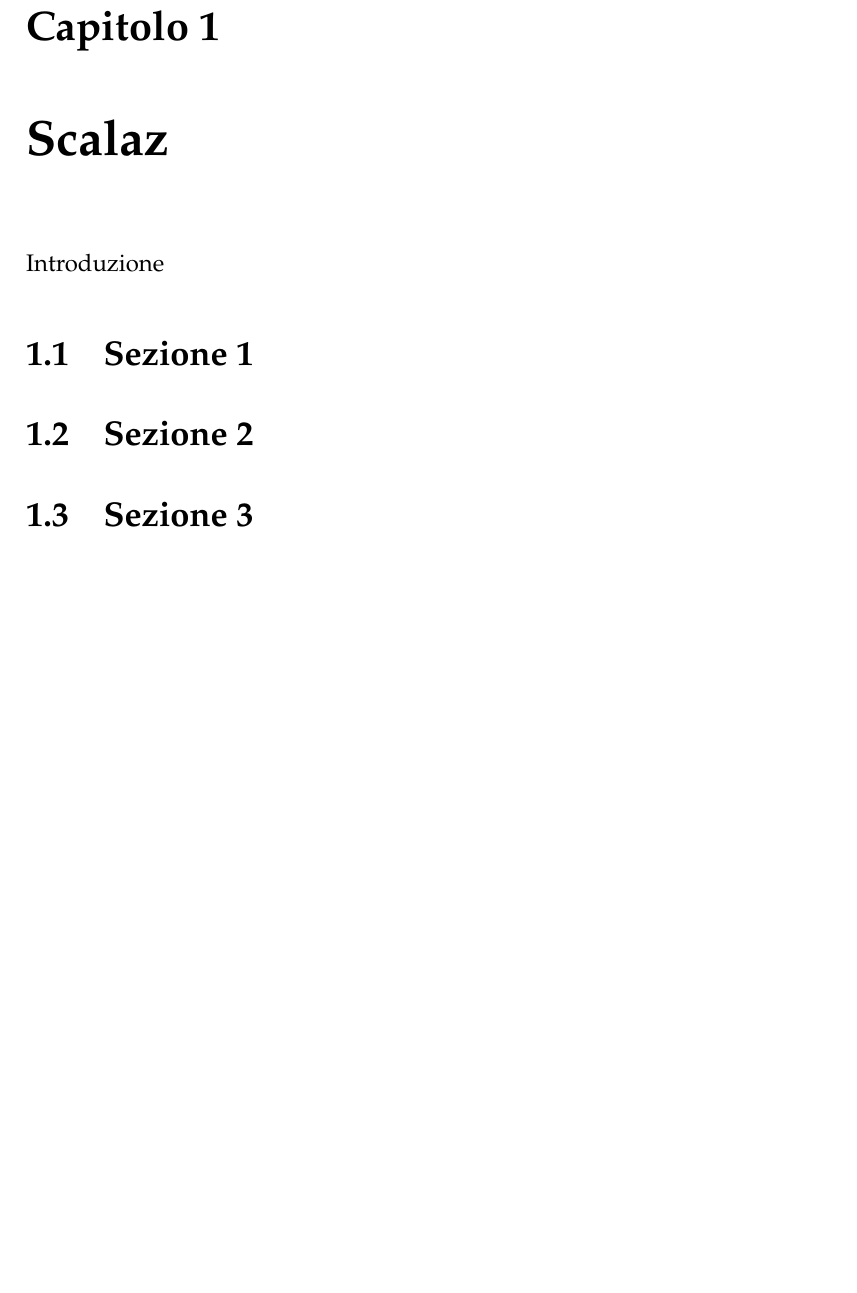
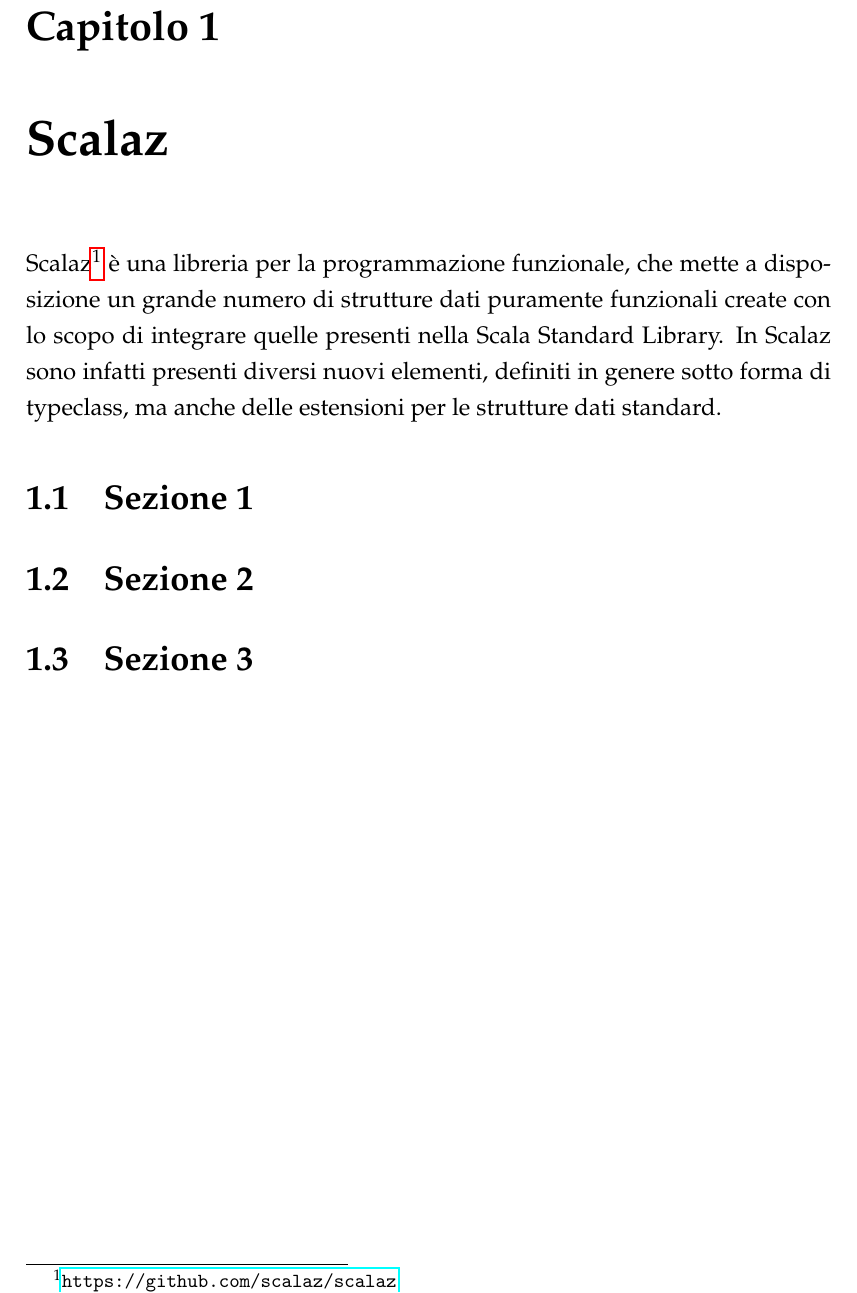
Before and after one commit to tommasobombardi/PPS-18-PrologZ, a LaTeX thesis (report/main.tex, which reads report/chapter1.tex): part of page 3 of 4, cut so that both start at the same text, the shorter picture padded with empty space. Compiled offline with pdfLaTeX.

Commit message:
introducing scalaz

```diff
--- a/report/chapter1.tex
+++ b/report/chapter1.tex
@@ -2,7 +2,8 @@
 
 \label{Chapter1} % Change X to a consecutive number; for referencing this chapter elsewhere, use \ref{ChapterX}
 
-Introduzione
+Scalaz\footnote{\url{https://github.com/scalaz/scalaz}} è una libreria per la programmazione funzionale, che mette a disposizione un grande numero di strutture dati puramente funzionali create con lo scopo di integrare quelle presenti nella Scala Standard Library. In Scalaz sono infatti presenti diversi nuovi elementi, definiti in genere sotto forma di typeclass, ma anche delle estensioni per le strutture dati standard.
+
 
 %----------------------------------------------------------------------------------------
 %	SECTION 1
```
